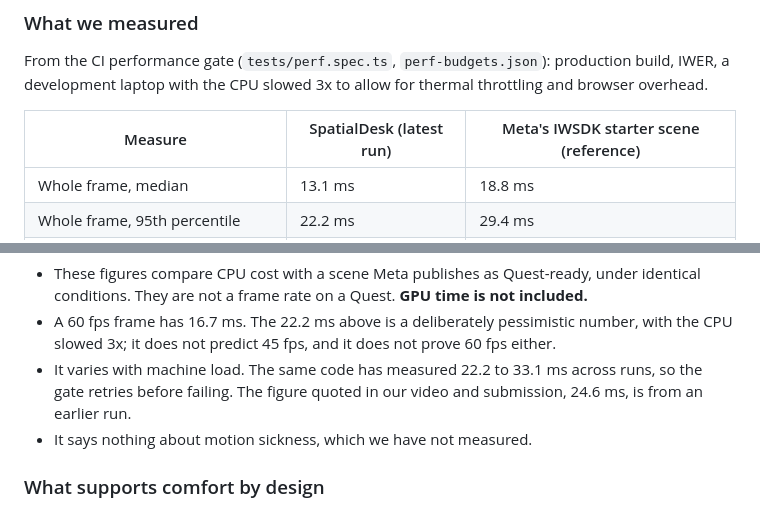
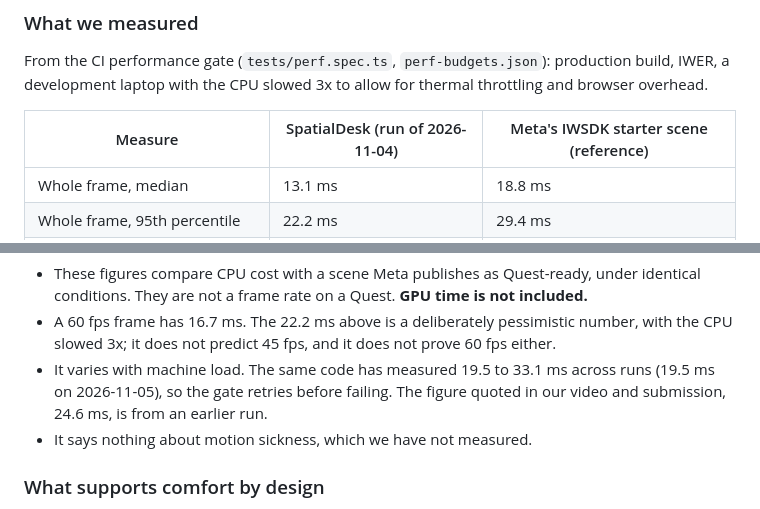
Before and after one commit to tapaderuza/spatialdesk, a Markdown page: docs/JUDGE_GUIDE.md, 2 parts joined by grey strips. Drawn GitHub-style.

```diff
--- a/docs/JUDGE_GUIDE.md
+++ b/docs/JUDGE_GUIDE.md
@@ -67,7 +67,7 @@ that lowers the render resolution for the emulator gate. Enter with the normal b
 From the CI performance gate (`tests/perf.spec.ts`, `perf-budgets.json`): production build, IWER, a development laptop with the
 CPU slowed 3x to allow for thermal throttling and browser overhead.
 
-| Measure | SpatialDesk (latest run) | Meta's IWSDK starter scene (reference) |
+| Measure | SpatialDesk (run of 2026-11-04) | Meta's IWSDK starter scene (reference) |
 | --- | --- | --- |
 | Whole frame, median | 13.1 ms | 18.8 ms |
 | Whole frame, 95th percentile | 22.2 ms | 29.4 ms |
@@ -82,8 +82,8 @@ CPU slowed 3x to allow for thermal throttling and browser overhead.
   rate on a Quest. **GPU time is not included.**
 - A 60 fps frame has 16.7 ms. The 22.2 ms above is a deliberately pessimistic number, with the CPU slowed 3x; it does not
   predict 45 fps, and it does not prove 60 fps either.
-- It varies with machine load. The same code has measured 22.2 to 33.1 ms across runs, so the gate retries before failing. The
-  figure quoted in our video and submission, 24.6 ms, is from an earlier run.
+- It varies with machine load. The same code has measured 19.5 to 33.1 ms across runs (19.5 ms on 2026-11-05), so the gate retries
+  before failing. The figure quoted in our video and submission, 24.6 ms, is from an earlier run.
 - It says nothing about motion sickness, which we have not measured.
 
 ### What supports comfort by design
```
Also changed, not shown: docs/HARDWARE_MITIGATION.md (+14 -14 lines).
